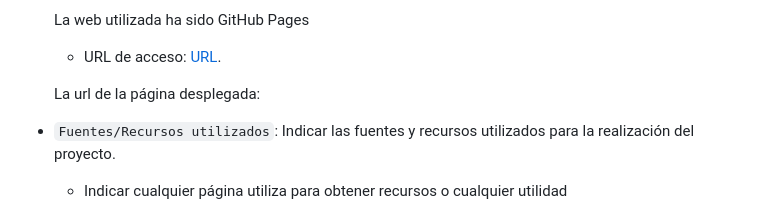
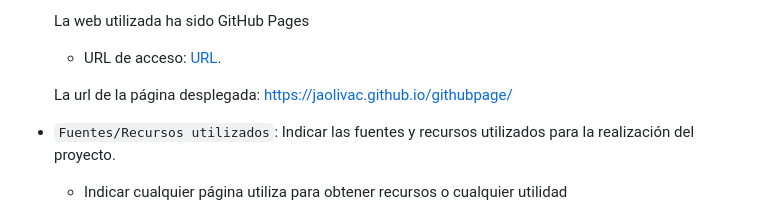
Before and after one commit to jaolivac/githubpage, a Markdown page: README.md, the part around the change. Rendered like a GitHub page.

Commit message:
update_readme

```diff
--- a/README.md
+++ b/README.md
@@ -48,7 +48,7 @@ Alumno: José Antonio Oliva Cortés
 
   - URL de acceso: [URL](#).
 
-  La url de la página desplegada:
+  La url de la página desplegada: https://jaolivac.github.io/githubpage/
 
 - `Fuentes/Recursos utilizados`: Indicar las fuentes y recursos utilizados para la realización del proyecto.
 
```
